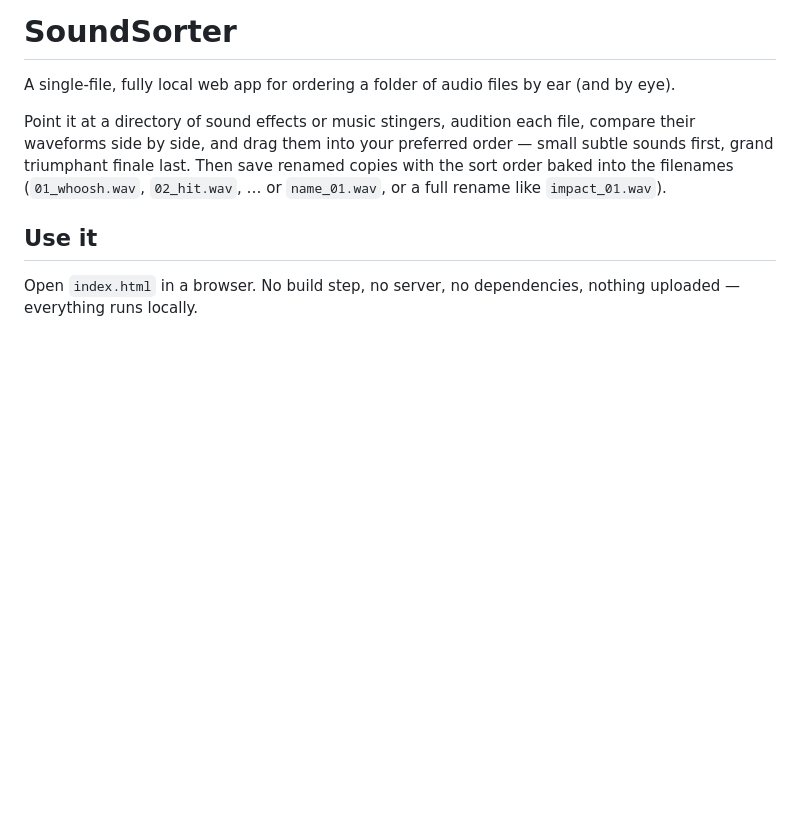
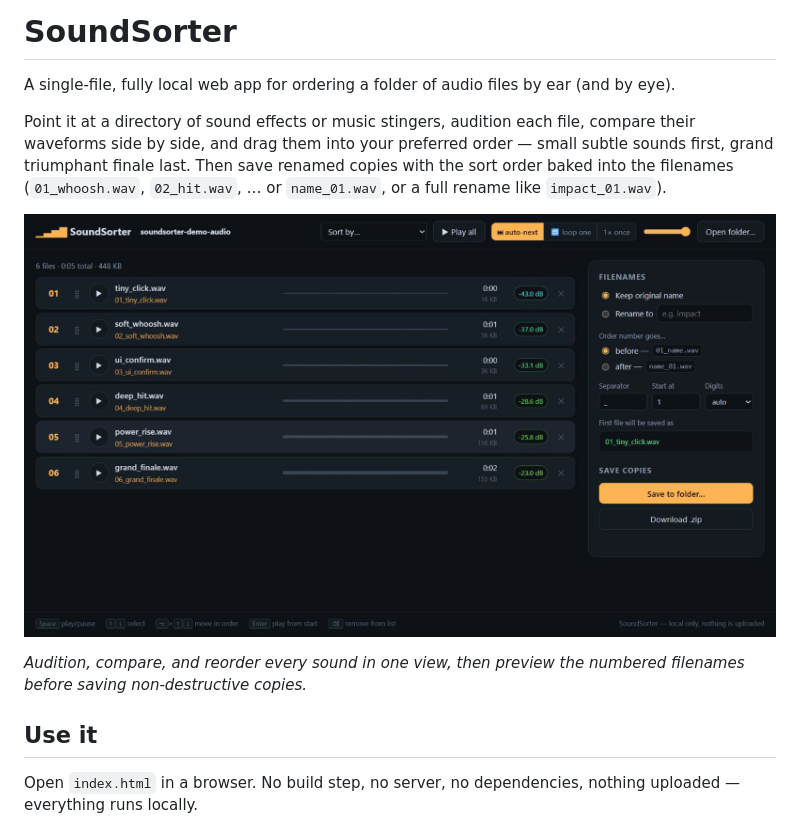
Before and after one commit to Omegadarling/SoundSorter, a Markdown page: README.md, the part around the change. Rendered like a GitHub page; pictures changed too: docs/images/soundsorter.png (added); blank space fills up the shorter version.

Commit message:
Add SoundSorter README screenshot

```diff
--- a/README.md
+++ b/README.md
@@ -7,6 +7,10 @@ their waveforms side by side, and drag them into your preferred order — small
 sounds first, grand triumphant finale last. Then save renamed copies with the sort order
 baked into the filenames (`01_whoosh.wav`, `02_hit.wav`, … or `name_01.wav`, or a full
 rename like `impact_01.wav`).
+
+![SoundSorter orders six audio files from quiet to loud using waveforms and loudness measurements, with numbered output filenames ready to save](docs/images/soundsorter.png)
+
+*Audition, compare, and reorder every sound in one view, then preview the numbered filenames before saving non-destructive copies.*
 
 ## Use it
 
```
